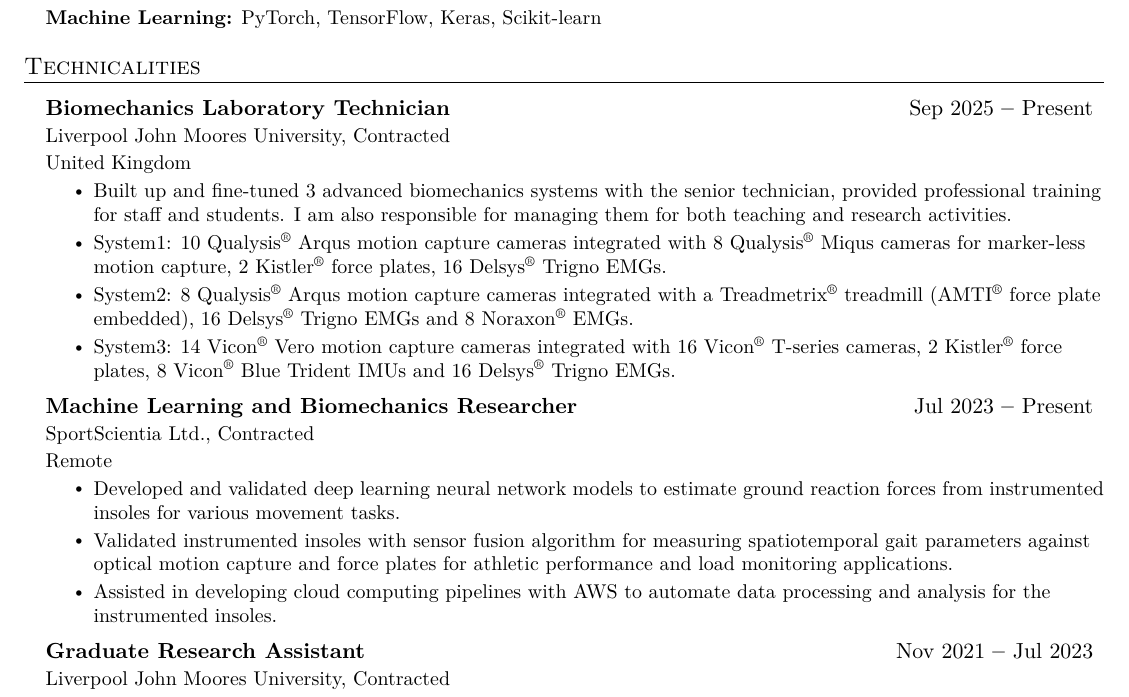
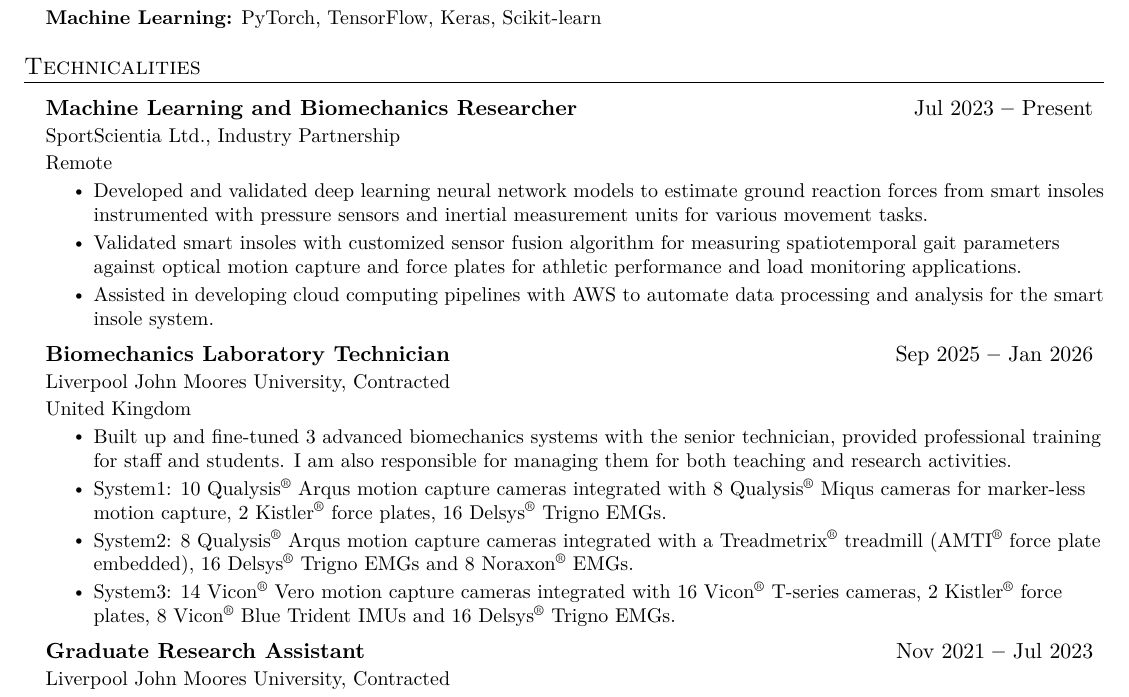
Before and after one commit to ClayZhang999/My_CV, a LaTeX document (main.tex): part of page 1 of 2, cut so that both start at the same text. Compiled offline with pdfLaTeX.

Commit message:
Initial commit

```diff
--- a/main.tex
+++ b/main.tex
@@ -191,9 +191,26 @@ $|$
 \vspace{3pt}
 \resumeSubHeadingListStart
 
+
+\resumeSubheading
+{Machine Learning and Biomechanics Researcher}
+{Jul 2023 \textbf{--} Present}
+{SportScientia Ltd., Industry Partnership}
+{Remote}
+\resumeItemListStart
+\resumeItem{Developed and validated deep learning neural network models to estimate ground reaction forces from smart insoles instrumented with
+pressure sensors and inertial measurement units for various movement tasks.}
+
+\resumeItem{Validated smart insoles with customized sensor fusion algorithm for measuring spatiotemporal gait parameters against optical motion capture
+and force plates for athletic performance and load monitoring applications.}
+
+\resumeItem{Assisted in developing cloud computing pipelines with AWS to automate data processing and analysis for the smart insole system.}
+\resumeItemListEnd
+
+
 \resumeSubheading
 {Biomechanics Laboratory Technician}
-{Sep 2025 \textbf{--} Present}
+{Sep 2025 \textbf{--} Jan 2026}
 {Liverpool John Moores University, Contracted}
 {United Kingdom}
 \resumeItemListStart
@@ -210,21 +227,6 @@ Noraxon\textsuperscript{\textregistered} EMGs.}
 \resumeItem{System3: 14 Vicon\textsuperscript{\textregistered} Vero motion capture cameras integrated with 16 Vicon\textsuperscript{\textregistered}
 T-series cameras, 2 Kistler\textsuperscript{\textregistered} force plates, 8 Vicon\textsuperscript{\textregistered} Blue Trident IMUs and 16
 Delsys\textsuperscript{\textregistered} Trigno EMGs.}
-\resumeItemListEnd
-
-\resumeSubheading
-{Machine Learning and Biomechanics Researcher}
-{Jul 2023 \textbf{--} Present}
-{SportScientia Ltd., Contracted}
-{Remote}
-\resumeItemListStart
-\resumeItem{Developed and validated deep learning neural network models to estimate ground reaction forces from instrumented insoles for various
-movement tasks.}
-
-\resumeItem{Validated instrumented insoles with sensor fusion algorithm for measuring spatiotemporal gait parameters against optical motion capture
-and force plates for athletic performance and load monitoring applications.}
-
-\resumeItem{Assisted in developing cloud computing pipelines with AWS to automate data processing and analysis for the instrumented insoles.}
 \resumeItemListEnd
 
 \resumeSubheading
```
Also changed, not shown: main.pdf, 1 other file.
